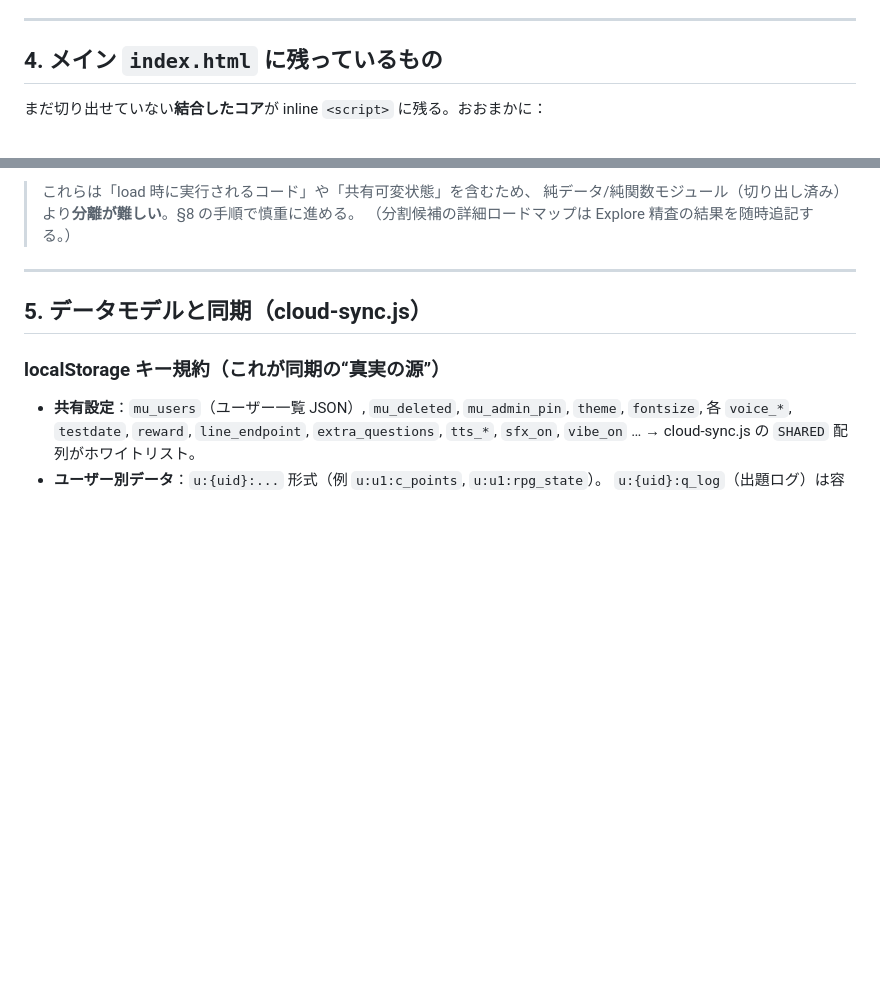
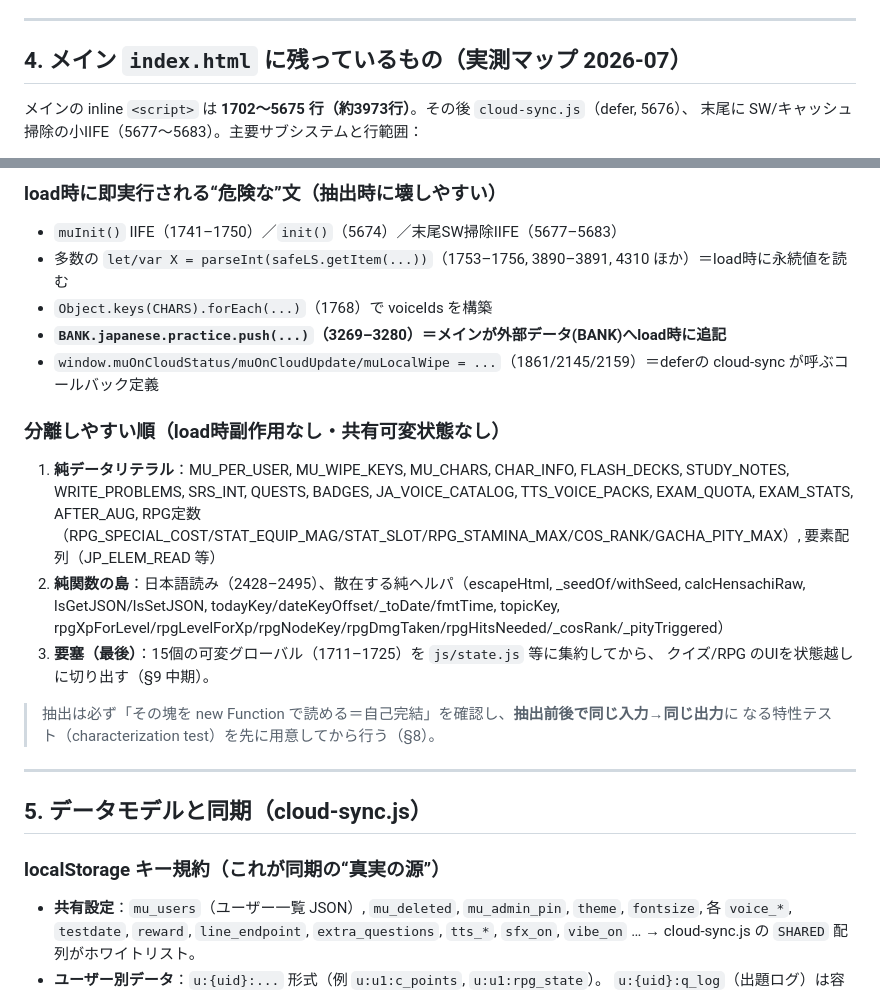
Before and after one commit to km4145-ship-it/study-app, a Markdown page: docs/ARCHITECTURE.md, 2 parts joined by grey strips. Rendered like a GitHub page; blank space fills up the shorter version.

```diff
--- a/docs/ARCHITECTURE.md
+++ b/docs/ARCHITECTURE.md
@@ -78,7 +78,8 @@ index_backup_*.html / cloud-sync_backup_*.js  過去の手動バックアップ
 
 ---
 
-## 4. メイン `index.html` に残っているもの
+## 4. メイン `index.html` に残っているもの（実測マップ 2026-07）
 
-まだ切り出せていない**結合したコア**が inline `<script>` に残る。おおまかに：
+メインの inline `<script>` は **1702〜5675 行（約3973行）**。その後 `cloud-sync.js`（defer, 5676）、
+末尾に SW/キャッシュ掃除の小IIFE（5677〜5683）。主要サブシステムと行範囲：
 
@@ -90,7 +117,24 @@ index_backup_*.html / cloud-sync_backup_*.js  過去の手動バックアップ
 
-> これらは「load 時に実行されるコード」や「共有可変状態」を含むため、
-> 純データ/純関数モジュール（切り出し済み）より**分離が難しい**。§8 の手順で慎重に進める。
-> （分割候補の詳細ロードマップは Explore 精査の結果を随時追記する。）
+### load時に即実行される“危険な”文（抽出時に壊しやすい）
+- `muInit()` IIFE（1741–1750）／`init()`（5674）／末尾SW掃除IIFE（5677–5683）
+- 多数の `let/var X = parseInt(safeLS.getItem(...))`（1753–1756, 3890–3891, 4310 ほか）＝load時に永続値を読む
+- `Object.keys(CHARS).forEach(...)`（1768）で voiceIds を構築
+- **`BANK.japanese.practice.push(...)`（3269–3280）＝メインが外部データ(BANK)へload時に追記**
+- `window.muOnCloudStatus/muOnCloudUpdate/muLocalWipe = ...`（1861/2145/2159）＝deferの cloud-sync が呼ぶコールバック定義
+
+### 分離しやすい順（load時副作用なし・共有可変状態なし）
+1. **純データリテラル**：MU_PER_USER, MU_WIPE_KEYS, MU_CHARS, CHAR_INFO, FLASH_DECKS, STUDY_NOTES,
+   WRITE_PROBLEMS, SRS_INT, QUESTS, BADGES, JA_VOICE_CATALOG, TTS_VOICE_PACKS, EXAM_QUOTA, EXAM_STATS,
+   AFTER_AUG, RPG定数（RPG_SPECIAL_COST/STAT_EQUIP_MAG/STAT_SLOT/RPG_STAMINA_MAX/COS_RANK/GACHA_PITY_MAX）,
+   要素配列（JP_ELEM_READ 等）
+2. **純関数の島**：日本語読み（2428–2495）、散在する純ヘルパ（escapeHtml, _seedOf/withSeed,
+   calcHensachiRaw, lsGetJSON/lsSetJSON, todayKey/dateKeyOffset/_toDate/fmtTime, topicKey,
+   rpgXpForLevel/rpgLevelForXp/rpgNodeKey/rpgDmgTaken/rpgHitsNeeded/_cosRank/_pityTriggered）
+3. **要塞（最後）**：15個の可変グローバル（1711–1725）を `js/state.js` 等に集約してから、
+   クイズ/RPG のUIを状態越しに切り出す（§9 中期）。
+
+> 抽出は必ず「その塊を new Function で読める＝自己完結」を確認し、**抽出前後で同じ入力→同じ出力**に
+> なる特性テスト（characterization test）を先に用意してから行う（§8）。
 
 ---
 
```
Also changed, not shown: other parts of docs/ARCHITECTURE.md (+31 -5 lines).
